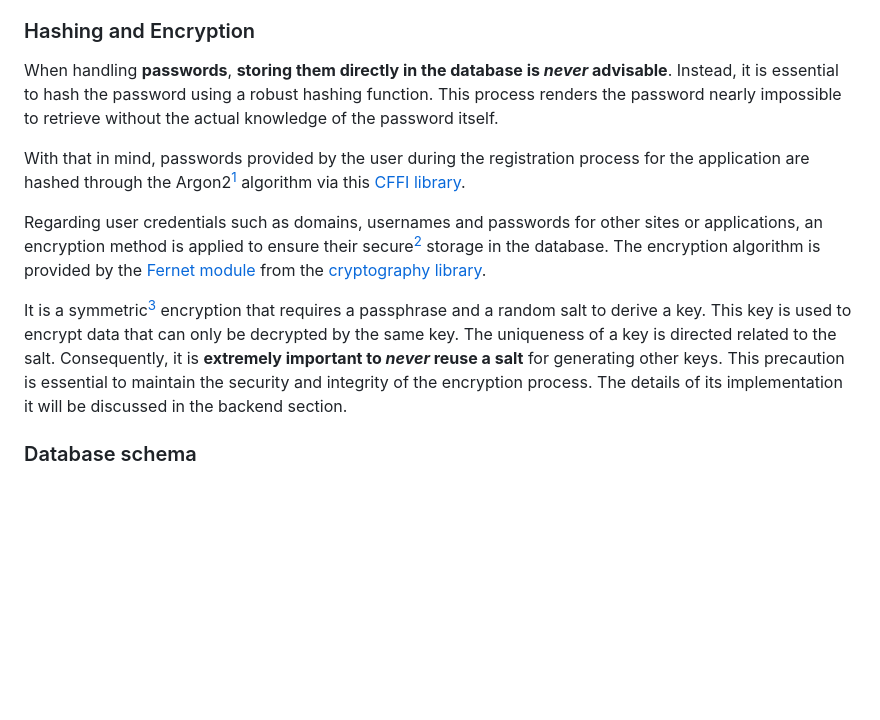
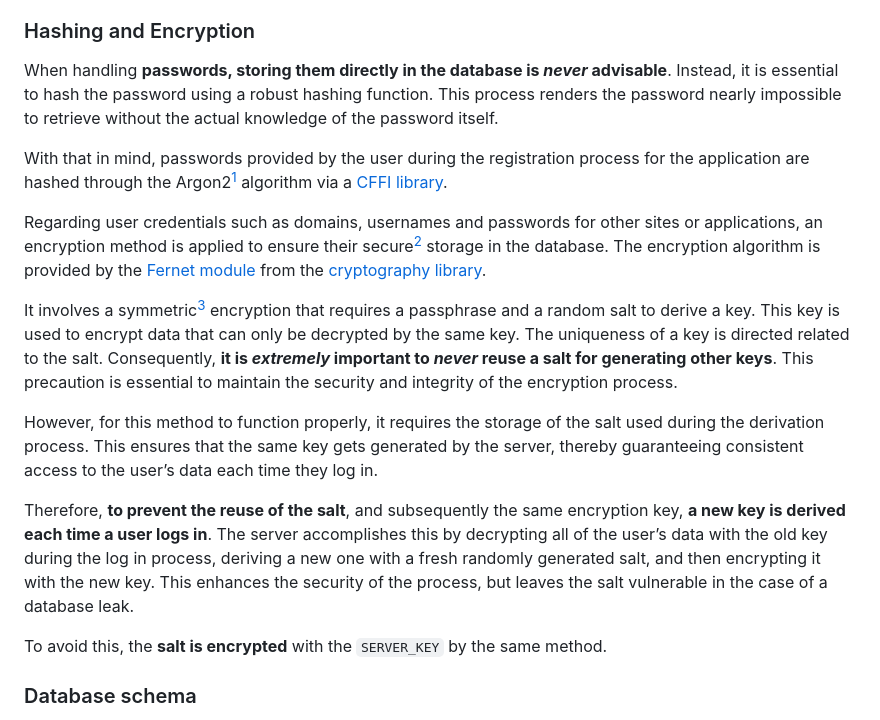
Before and after one commit to abfarias/CS50-Final-Project, a Markdown page: README.md, the part around the change. Rendered like a GitHub page; blank space fills up the shorter version.

```diff
--- a/README.md
+++ b/README.md
@@ -7,13 +7,19 @@ The central component of the application is the **password vault**, where the us
 The project files follow the layout guidelines of [Flask](https://flask.palletsprojects.com/en/2.3.x/tutorial/layout/), but in a simplified manner. The root files are `app.py`, `helpers.py`, `security.py` and `schema.sql`, serving as the **backend** of the application. Regarding the **frontend**, it is divided into two folders: `static` and `templates`. These folders host user-interactive functionality scripts, a style sheet and svgs, and HTML content, respectively.
 
 ### Hashing and Encryption
-When handling **passwords**, **storing them directly in the database is _never_ advisable**. Instead, it is essential to hash the password using a robust hashing function. This process renders the password nearly impossible to retrieve without the actual knowledge of the password itself.
+When handling **passwords, storing them directly in the database is _never_ advisable**. Instead, it is essential to hash the password using a robust hashing function. This process renders the password nearly impossible to retrieve without the actual knowledge of the password itself.
 
-With that in mind, passwords provided by the user during the registration process for the application are hashed through the Argon2[^1] algorithm via this [CFFI library](https://argon2-cffi.readthedocs.io/en/stable/argon2.html).
+With that in mind, passwords provided by the user during the registration process for the application are hashed through the Argon2[^1] algorithm via a [CFFI library](https://argon2-cffi.readthedocs.io/en/stable/argon2.html).
 
 Regarding user credentials such as domains, usernames and passwords for other sites or applications, an encryption method is applied to ensure their secure[^2] storage in the database. The encryption algorithm is provided by the [Fernet module]( https://cryptography.io/en/latest/fernet/) from the [cryptography library]( https://cryptography.io/en/latest/).
 
-It is a symmetric[^3] encryption that requires a passphrase and a random salt to derive a key. This key is used to encrypt data that can only be decrypted by the same key. The uniqueness of a key is directed related to the salt. Consequently, it is **extremely important to _never_ reuse a salt** for generating other keys. This precaution is essential to maintain the security and integrity of the encryption process. The details of its implementation it will be discussed in the backend section.
+It involves a symmetric[^3] encryption that requires a passphrase and a random salt to derive a key. This key is used to encrypt data that can only be decrypted by the same key. The uniqueness of a key is directed related to the salt. Consequently, **it is _extremely_ important to _never_ reuse a salt for generating other keys**. This precaution is essential to maintain the security and integrity of the encryption process.
+
+However, for this method to function properly, it requires the storage of the salt used during the derivation process. This ensures that the same key gets generated by the server, thereby guaranteeing consistent access to the user’s data each time they log in.
+
+Therefore, **to prevent the reuse of the salt**, and subsequently the same encryption key, **a new key is derived each time a user logs in**. The server accomplishes this by decrypting all of the user’s data with the old key during the log in process, deriving a new one with a fresh randomly generated salt, and then encrypting it with the new key. This enhances the security of the process, but leaves the salt vulnerable in the case of a database leak.
+
+To avoid this, the **salt is encrypted** with the `SERVER_KEY` by the same method.
 
 ### Database schema
 [Flask’s integration with SQLite3]( https://flask.palletsprojects.com/en/2.3.x/patterns/sqlite3/) was employed to serve as the project’s database. It’s a simple relational database featuring a table `users` with a one-to-many relationship with the table `passwords`.
```
